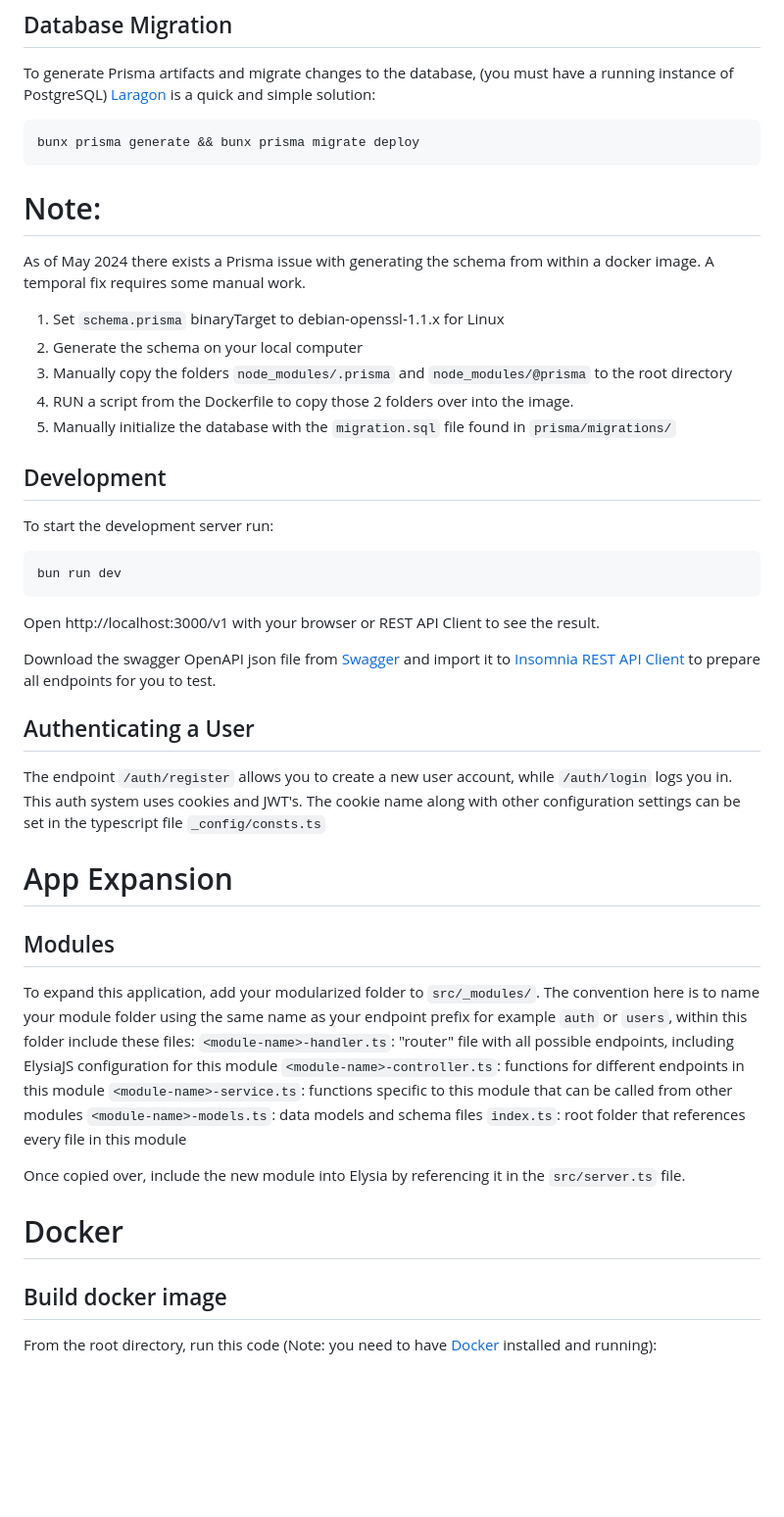
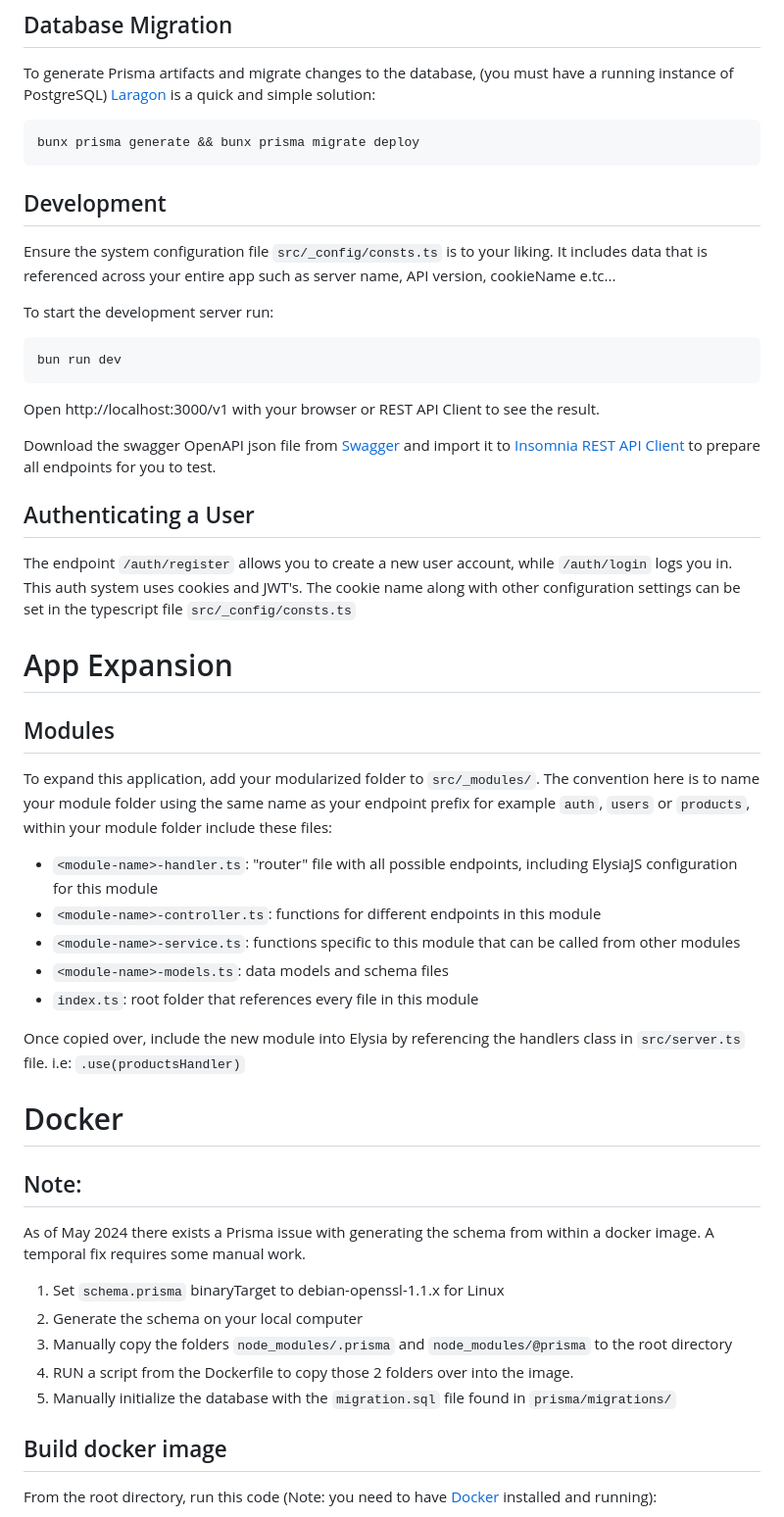
Before and after one commit to cholasimmons/bun-elysia-modular_auth, a Markdown page: README.md, the part around one of its changes. Shown at 98% size. GitHub-like rendering; blank space fills up the shorter version.

````diff
--- a/README.md
+++ b/README.md
@@ -27,16 +29,10 @@ To generate Prisma artifacts and migrate changes to the database, (you must have
 bunx prisma generate && bunx prisma migrate deploy
 ```
 
-# Note:
-As of May 2024 there exists a Prisma issue with generating the schema from within a docker image. A temporal fix requires some manual work.
-1. Set `schema.prisma` binaryTarget to debian-openssl-1.1.x for Linux
-2. Generate the schema on your local computer
-3. Manually copy the folders `node_modules/.prisma` and `node_modules/@prisma` to the root directory
-4. RUN a script from the Dockerfile to copy those 2 folders over into the image.
-5. Manually initialize the database with the `migration.sql` file found in `prisma/migrations/`
-
 
 ## Development
+Ensure the system configuration file `src/_config/consts.ts` is to your liking. It includes data that is referenced across your entire app such as server name, API version, cookieName e.tc...
+
 To start the development server run:
 ```bash
 bun run dev
@@ -51,21 +47,30 @@ Download the swagger OpenAPI json file from [Swagger](http://localhost:3000/v1/s
 ## Authenticating a User
 The endpoint `/auth/register` allows you to create a new user account, while `/auth/login` logs you in.
 This auth system uses cookies and JWT's.
-The cookie name along with other configuration settings can be set in the typescript file  `_config/consts.ts`
+The cookie name along with other configuration settings can be set in the typescript file `src/_config/consts.ts`
 
 
 # App Expansion
 ## Modules
-To expand this application, add your modularized folder to `src/_modules/`. The convention here is to name your module folder using the same name as your endpoint prefix for example `auth` or `users`, within this folder include these files:
-`<module-name>-handler.ts`: "router" file with all possible endpoints, including ElysiaJS configuration for this module
-`<module-name>-controller.ts`: functions for different endpoints in this module
-`<module-name>-service.ts`: functions specific to this module that can be called from other modules
-`<module-name>-models.ts`: data models and schema  files
-`index.ts`: root folder that references every file in this module
+To expand this application, add your modularized folder to `src/_modules/`.
+The convention here is to name your module folder using the same name as your endpoint prefix for example `auth`, `users` or `products`, within your module folder include these files:
+- `<module-name>-handler.ts`: "router" file with all possible endpoints, including ElysiaJS configuration for this module
+- `<module-name>-controller.ts`: functions for different endpoints in this module
+- `<module-name>-service.ts`: functions specific to this module that can be called from other modules
+- `<module-name>-models.ts`: data models and schema  files
+- `index.ts`: root folder that references every file in this module
 
-Once copied over, include the new module into Elysia by referencing it in the `src/server.ts` file.
+Once copied over, include the new module into Elysia by referencing the handlers class in `src/server.ts` file. i.e: `.use(productsHandler)`
 
 # Docker
+## Note:
+As of May 2024 there exists a Prisma issue with generating the schema from within a docker image. A temporal fix requires some manual work.
+1. Set `schema.prisma` binaryTarget to debian-openssl-1.1.x for Linux
+2. Generate the schema on your local computer
+3. Manually copy the folders `node_modules/.prisma` and `node_modules/@prisma` to the root directory
+4. RUN a script from the Dockerfile to copy those 2 folders over into the image.
+5. Manually initialize the database with the `migration.sql` file found in `prisma/migrations/`
+
 ## Build docker image
 From the root directory, run this code (Note: you need to have [Docker]('https://docker.io') installed and running):
 ```bash
````
Also changed, not shown: other parts of README.md (+2 -0 lines).
